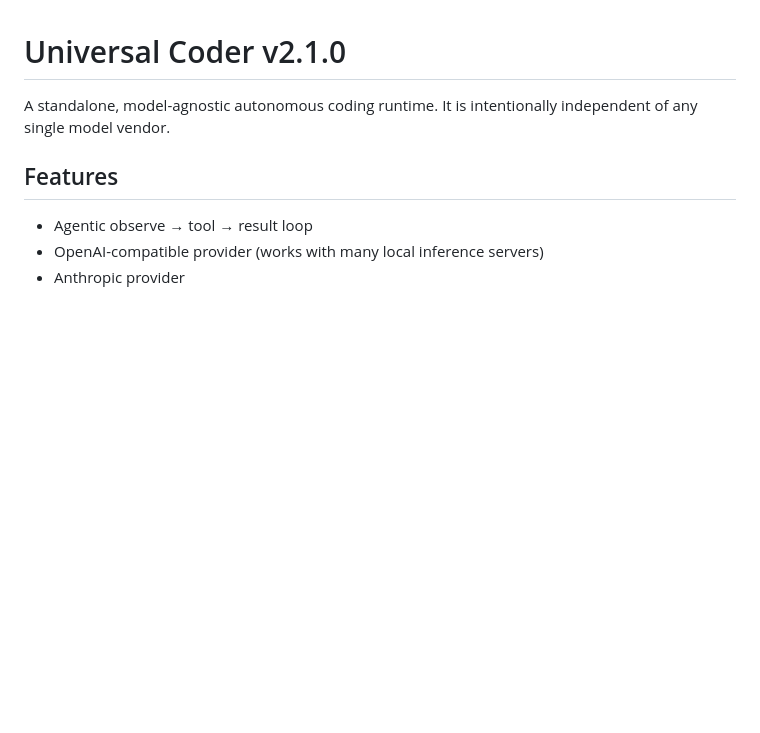
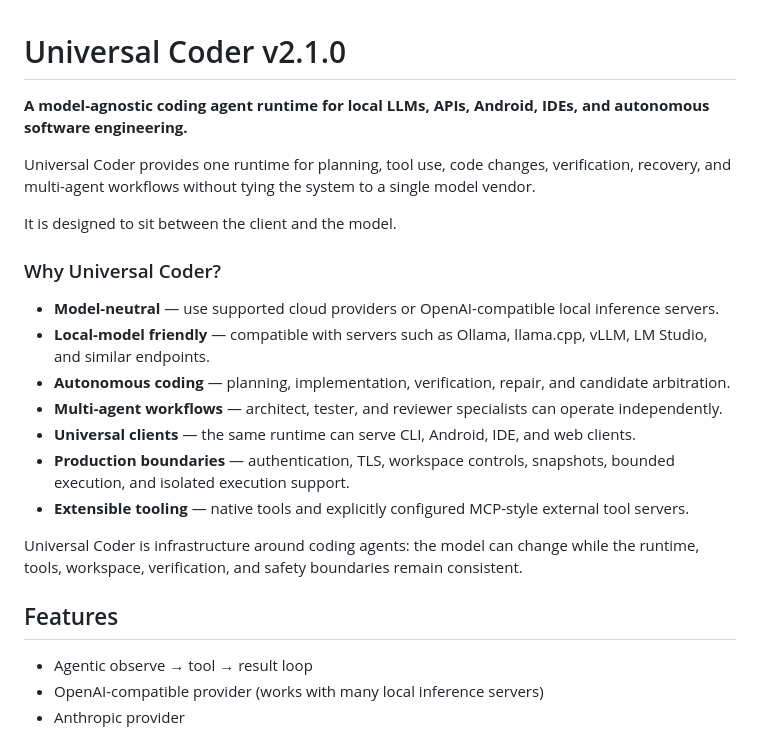
Before and after one commit to Anmolpr16/universal-coder, a Markdown page: README.md, the part around the change. Drawn GitHub-style; blank space fills up the shorter version.

Commit message:
Improve Universal Coder README positioning

```diff
--- a/README.md
+++ b/README.md
@@ -1,6 +1,23 @@
 # Universal Coder v2.1.0
 
-A standalone, model-agnostic autonomous coding runtime. It is intentionally independent of any single model vendor.
+**A model-agnostic coding agent runtime for local LLMs, APIs, Android, IDEs, and autonomous software engineering.**
+
+Universal Coder provides one runtime for planning, tool use, code changes, verification, recovery, and multi-agent workflows without tying the system to a single model vendor.
+
+It is designed to sit between the client and the model.
+
+### Why Universal Coder?
+
+- **Model-neutral** — use supported cloud providers or OpenAI-compatible local inference servers.
+- **Local-model friendly** — compatible with servers such as Ollama, llama.cpp, vLLM, LM Studio, and similar endpoints.
+- **Autonomous coding** — planning, implementation, verification, repair, and candidate arbitration.
+- **Multi-agent workflows** — architect, tester, and reviewer specialists can operate independently.
+- **Universal clients** — the same runtime can serve CLI, Android, IDE, and web clients.
+- **Production boundaries** — authentication, TLS, workspace controls, snapshots, bounded execution, and isolated execution support.
+- **Extensible tooling** — native tools and explicitly configured MCP-style external tool servers.
+
+Universal Coder is infrastructure around coding agents: the model can change while the runtime, tools, workspace, verification, and safety boundaries remain consistent.
+
 
 ## Features
 
```
